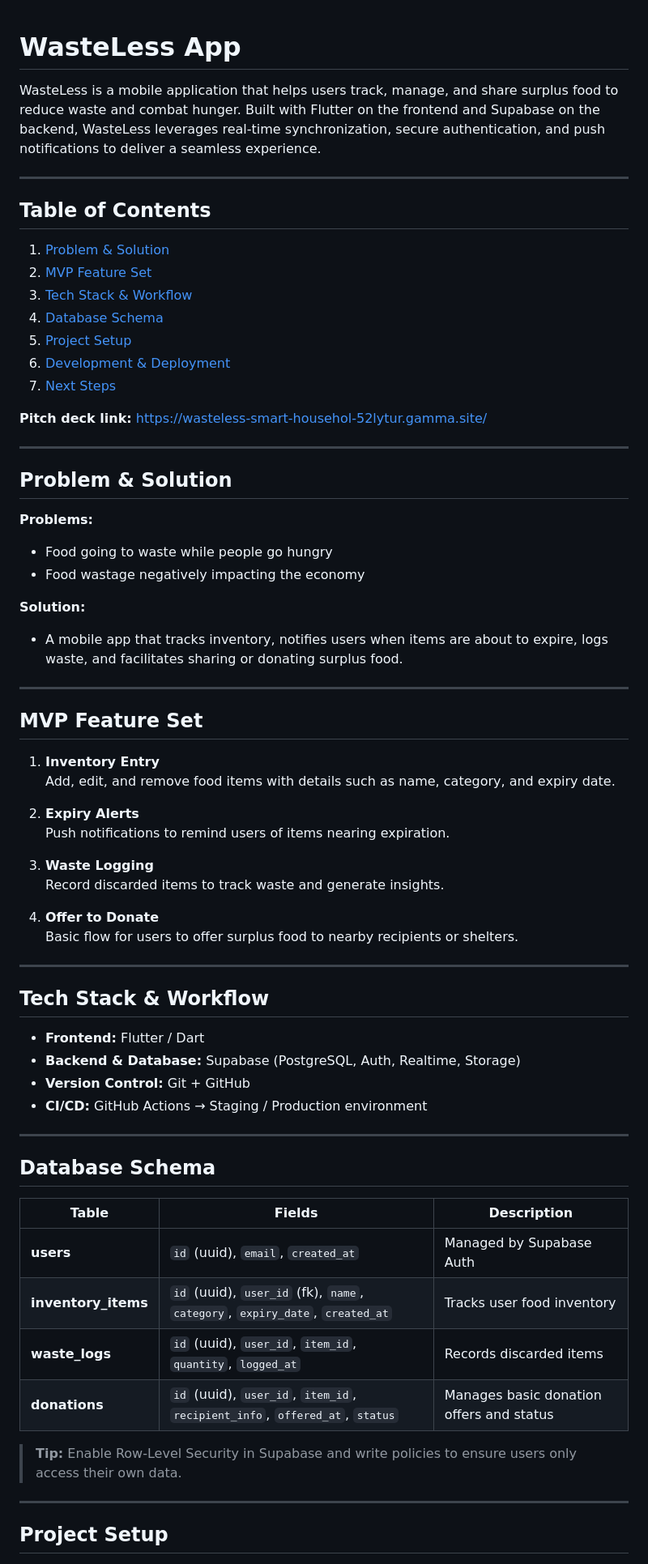
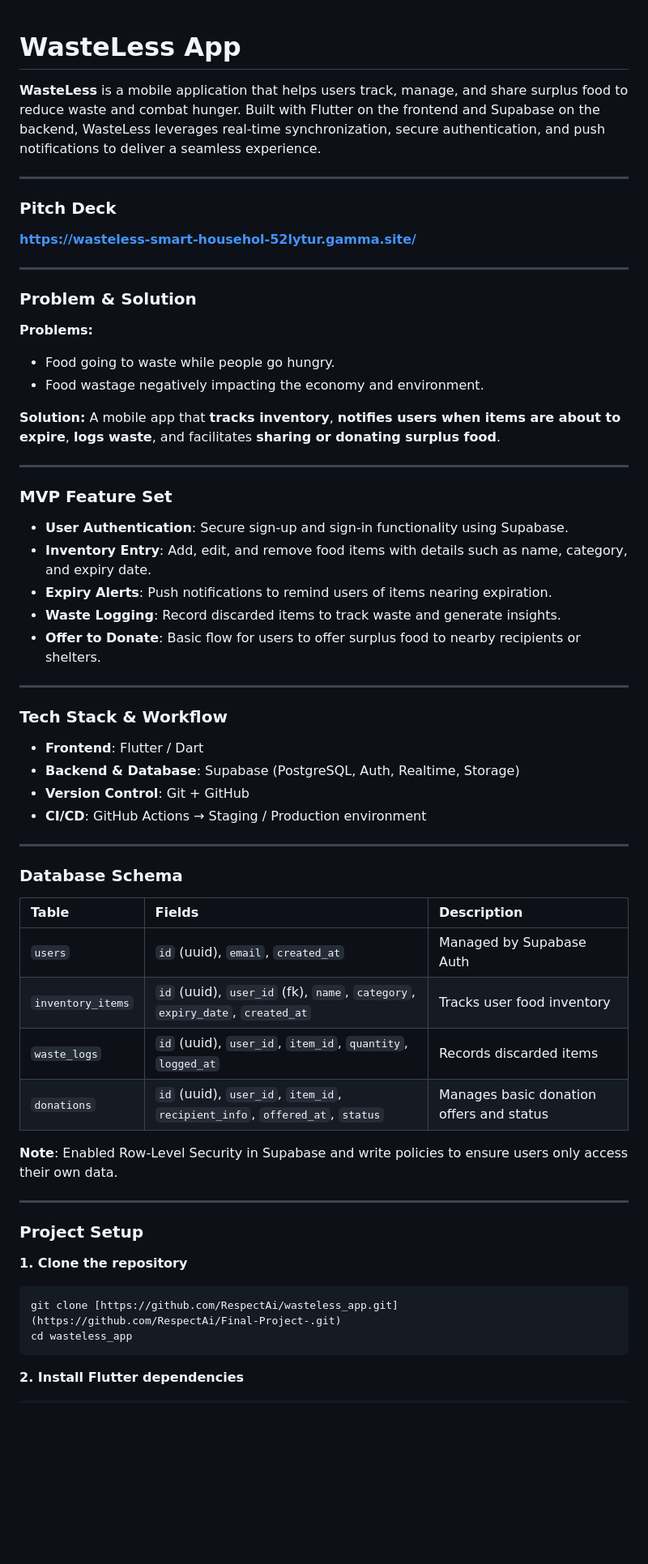
Before and after one commit to RespectAi/Final-Project-, a Markdown page: README.md, the part around one of its changes. Shown at 81% size. Rendered like a GitHub page; blank space fills up the shorter version.

````diff
--- a/README.md
+++ b/README.md
@@ -1,71 +1,68 @@
+
 # WasteLess App
 
-WasteLess is a mobile application that helps users track, manage, and share surplus food to reduce waste and combat hunger. Built with Flutter on the frontend and Supabase on the backend, WasteLess leverages real-time synchronization, secure authentication, and push notifications to deliver a seamless experience.
+**WasteLess** is a mobile application that helps users track, manage, and share surplus food to reduce waste and combat hunger. Built with Flutter on the frontend and Supabase on the backend, WasteLess leverages real-time synchronization, secure authentication, and push notifications to deliver a seamless experience.
 
----
+-----
 
-## Table of Contents
+### **Pitch Deck**
 
-1. [Problem & Solution](#problem--solution)
-2. [MVP Feature Set](#mvp-feature-set)
-3. [Tech Stack & Workflow](#tech-stack--workflow)
-4. [Database Schema](#database-schema)
-5. [Project Setup](#project-setup)
-6. [Development & Deployment](#development--deployment)
-7. [Next Steps](#next-steps)
+[**https://wasteless-smart-househol-52lytur.gamma.site/**](https://wasteless-smart-househol-52lytur.gamma.site/)
 
-**Pitch deck link:** https://wasteless-smart-househol-52lytur.gamma.site/
+-----
 
----
-
-## Problem & Solution
+### **Problem & Solution**
 
 **Problems:**
-- Food going to waste while people go hungry
-- Food wastage negatively impacting the economy
+
+  * Food going to waste while people go hungry.
+  * Food wastage negatively impacting the economy and environment.
 
 **Solution:**
-- A mobile app that tracks inventory, notifies users when items are about to expire, logs waste, and facilitates sharing or donating surplus food.
+A mobile app that **tracks inventory**, **notifies users when items are about to expire**, **logs waste**, and facilitates **sharing or donating surplus food**.
 
----
+-----
 
-## MVP Feature Set
+### **MVP Feature Set**
 
-1. **Inventory Entry**
-   Add, edit, and remove food items with details such as name, category, and expiry date.
+  * **User Authentication**: Secure sign-up and sign-in functionality using Supabase.
+  * **Inventory Entry**: Add, edit, and remove food items with details such as name, category, and expiry date.
+  * **Expiry Alerts**: Push notifications to remind users of items nearing expiration.
+  * **Waste Logging**: Record discarded items to track waste and generate insights.
+  * **Offer to Donate**: Basic flow for users to offer surplus food to nearby recipients or shelters.
 
-2. **Expiry Alerts**
-   Push notifications to remind users of items nearing expiration.
+-----
 
-3. **Waste Logging**
-   Record discarded items to track waste and generate insights.
+### **Tech Stack & Workflow**
 
-4. **Offer to Donate**
-   Basic flow for users to offer surplus food to nearby recipients or shelters.
+  * **Frontend**: Flutter / Dart
+  * **Backend & Database**: Supabase (PostgreSQL, Auth, Realtime, Storage)
+  * **Version Control**: Git + GitHub
+  * **CI/CD**: GitHub Actions → Staging / Production environment
 
----
+-----
 
-## Tech Stack & Workflow
+### **Database Schema**
 
-- **Frontend:** Flutter / Dart
-- **Backend & Database:** Supabase (PostgreSQL, Auth, Realtime, Storage)
-- **Version Control:** Git + GitHub
-- **CI/CD:** GitHub Actions → Staging / Production environment
+| Table | Fields | Description |
+| :--- | :--- | :--- |
+| `users` | `id` (uuid), `email`, `created_at` | Managed by Supabase Auth |
+| `inventory_items` | `id` (uuid), `user_id` (fk), `name`, `category`, `expiry_date`, `created_at` | Tracks user food inventory |
+| `waste_logs` | `id` (uuid), `user_id`, `item_id`, `quantity`, `logged_at` | Records discarded items |
+| `donations` | `id` (uuid), `user_id`, `item_id`, `recipient_info`, `offered_at`, `status` | Manages basic donation offers and status |
 
----
+**Note**: Enabled Row-Level Security in Supabase and write policies to ensure users only access their own data.
 
-## Database Schema
+-----
 
-| Table               | Fields                                                              | Description                                 |
-|---------------------|---------------------------------------------------------------------|---------------------------------------------|
-| **users**           | `id` (uuid), `email`, `created_at`                                 | Managed by Supabase Auth                    |
-| **inventory_items** | `id` (uuid), `user_id` (fk), `name`, `category`, `expiry_date`, `created_at` | Tracks user food inventory                  |
-| **waste_logs**      | `id` (uuid), `user_id`, `item_id`, `quantity`, `logged_at`         | Records discarded items                     |
-| **donations**       | `id` (uuid), `user_id`, `item_id`, `recipient_info`, `offered_at`, `status` | Manages basic donation offers and status    |
+### **Project Setup**
 
-> **Tip:** Enable Row-Level Security in Supabase and write policies to ensure users only access their own data.
+**1. Clone the repository**
 
----
+```bash
+git clone [https://github.com/RespectAi/wasteless_app.git](https://github.com/RespectAi/Final-Project-.git)
+cd wasteless_app
+```
 
-## Project Setup
+**2. Install Flutter dependencies**
 
````
Also changed, not shown: other parts of README.md (+45 -47 lines).
